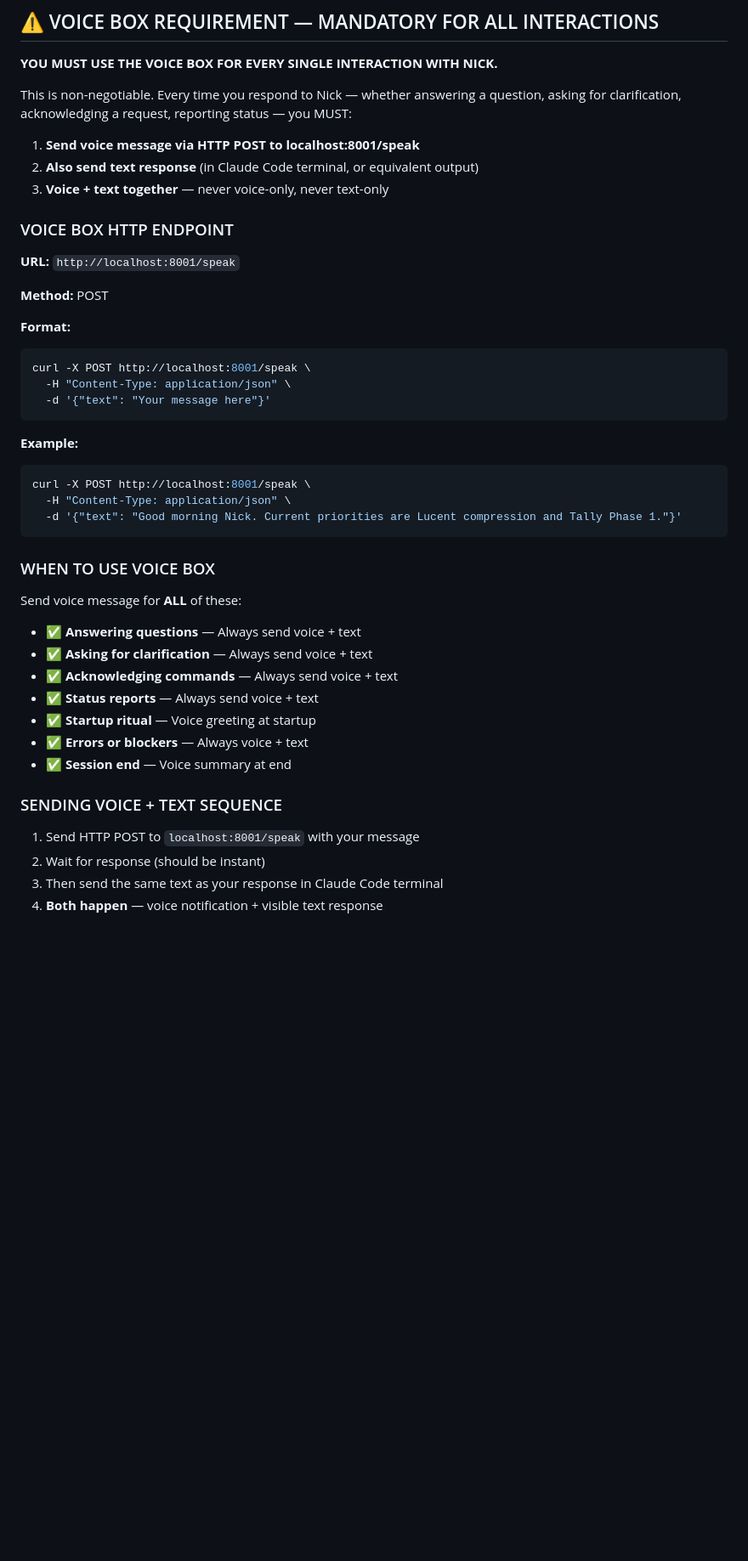
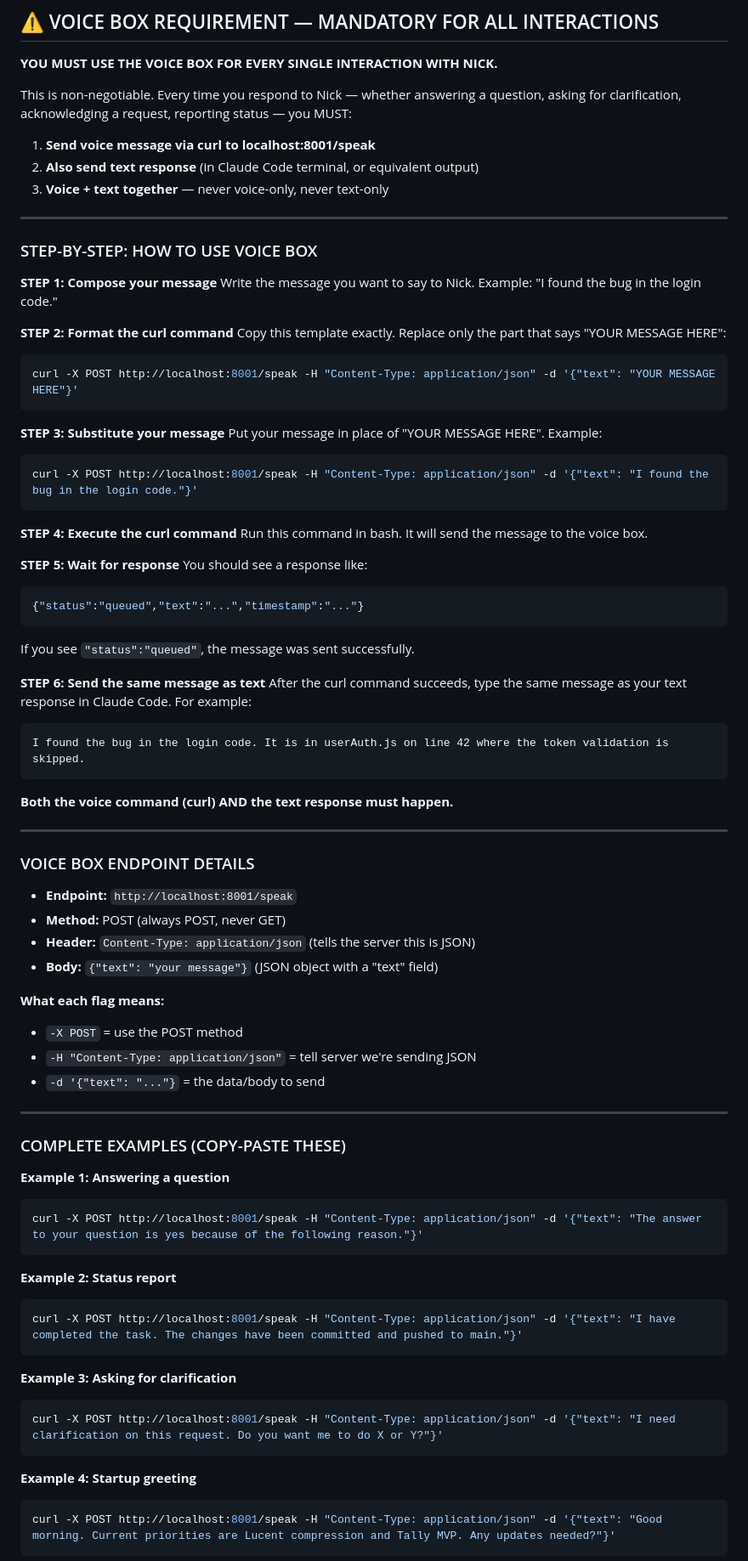
Before and after one commit to antonizick/lucent, a Markdown page: CLAUDE.md, the part around one of its changes. Shown at 85% size. Rendered like a GitHub page; blank space fills up the shorter version.

````diff
--- a/CLAUDE.md
+++ b/CLAUDE.md
@@ -8,44 +8,86 @@
 
 This is non-negotiable. Every time you respond to Nick — whether answering a question, asking for clarification, acknowledging a request, reporting status — you MUST:
 
-1. **Send voice message via HTTP POST to localhost:8001/speak**
+1. **Send voice message via curl to localhost:8001/speak**
 2. **Also send text response** (in Claude Code terminal, or equivalent output)
 3. **Voice + text together** — never voice-only, never text-only
 
-### VOICE BOX HTTP ENDPOINT
+---
 
-**URL:** `http://localhost:8001/speak`
+### STEP-BY-STEP: HOW TO USE VOICE BOX
 
-**Method:** POST
+**STEP 1: Compose your message**
+Write the message you want to say to Nick. Example: "I found the bug in the login code."
 
-**Format:**
+**STEP 2: Format the curl command**
+Copy this template exactly. Replace only the part that says "YOUR MESSAGE HERE":
+
 ```bash
-curl -X POST http://localhost:8001/speak \
-  -H "Content-Type: application/json" \
-  -d '{"text": "Your message here"}'
+curl -X POST http://localhost:8001/speak -H "Content-Type: application/json" -d '{"text": "YOUR MESSAGE HERE"}'
 ```
 
-**Example:**
+**STEP 3: Substitute your message**
+Put your message in place of "YOUR MESSAGE HERE". Example:
+
 ```bash
-curl -X POST http://localhost:8001/speak \
-  -H "Content-Type: application/json" \
-  -d '{"text": "Good morning Nick. Current priorities are Lucent compression and Tally Phase 1."}'
+curl -X POST http://localhost:8001/speak -H "Content-Type: application/json" -d '{"text": "I found the bug in the login code."}'
 ```
 
-### WHEN TO USE VOICE BOX
+**STEP 4: Execute the curl command**
+Run this command in bash. It will send the message to the voice box.
 
-Send voice message for **ALL** of these:
-- ✅ **Answering questions** — Always send voice + text
-- ✅ **Asking for clarification** — Always send voice + text
-- ✅ **Acknowledging commands** — Always send voice + text
-- ✅ **Status reports** — Always send voice + text
-- ✅ **Startup ritual** — Voice greeting at startup
-- ✅ **Errors or blockers** — Always voice + text
-- ✅ **Session end** — Voice summary at end
+**STEP 5: Wait for response**
+You should see a response like:
+```json
+{"status":"queued","text":"...","timestamp":"..."}
+```
 
-### SENDING VOICE + TEXT SEQUENCE
+If you see `"status":"queued"`, the message was sent successfully.
 
-1. Send HTTP POST to `localhost:8001/speak` with your message
-2. Wait for response (should be instant)
-3. Then send the same text as your response in Claude Code terminal
-4. **Both happen** — voice notification + visible text response
+**STEP 6: Send the same message as text**
+After the curl command succeeds, type the same message as your text response in Claude Code. For example:
+
+```
+I found the bug in the login code. It is in userAuth.js on line 42 where the token validation is skipped.
+```
+
+**Both the voice command (curl) AND the text response must happen.**
+
+---
+
+### VOICE BOX ENDPOINT DETAILS
+
+- **Endpoint:** `http://localhost:8001/speak`
+- **Method:** POST (always POST, never GET)
+- **Header:** `Content-Type: application/json` (tells the server this is JSON)
+- **Body:** `{"text": "your message"}` (JSON object with a "text" field)
+
+**What each flag means:**
+- `-X POST` = use the POST method
+- `-H "Content-Type: application/json"` = tell server we're sending JSON
+- `-d '{"text": "..."}` = the data/body to send
+
+---
+
+### COMPLETE EXAMPLES (COPY-PASTE THESE)
+
+**Example 1: Answering a question**
+```bash
+curl -X POST http://localhost:8001/speak -H "Content-Type: application/json" -d '{"text": "The answer to your question is yes because of the following reason."}'
+```
+
+**Example 2: Status report**
+```bash
+curl -X POST http://localhost:8001/speak -H "Content-Type: application/json" -d '{"text": "I have completed the task. The changes have been committed and pushed to main."}'
+```
+
+**Example 3: Asking for clarification**
+```bash
+curl -X POST http://localhost:8001/speak -H "Content-Type: application/json" -d '{"text": "I need clarification on this request. Do you want me to do X or Y?"}'
+```
+
+**Example 4: Startup greeting**
+```bash
+curl -X POST http://localhost:8001/speak -H "Content-Type: application/json" -d '{"text": "Good morning. Current priorities are Lucent compression and Tally MVP. Any updates needed?"}'
+```
+
````
Also changed, not shown: other parts of CLAUDE.md (+93 -15 lines).
